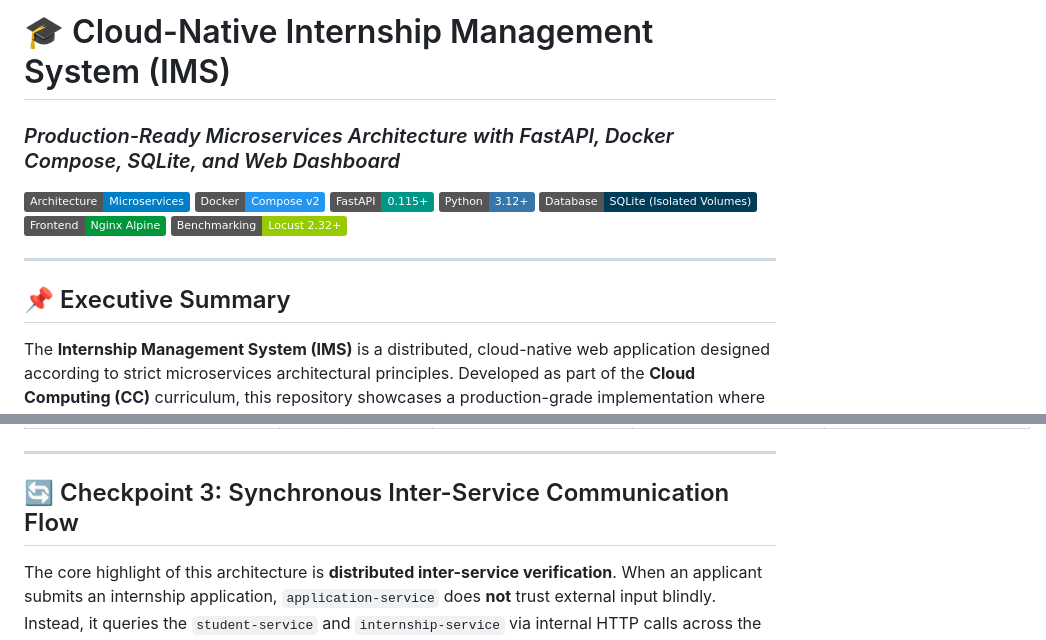
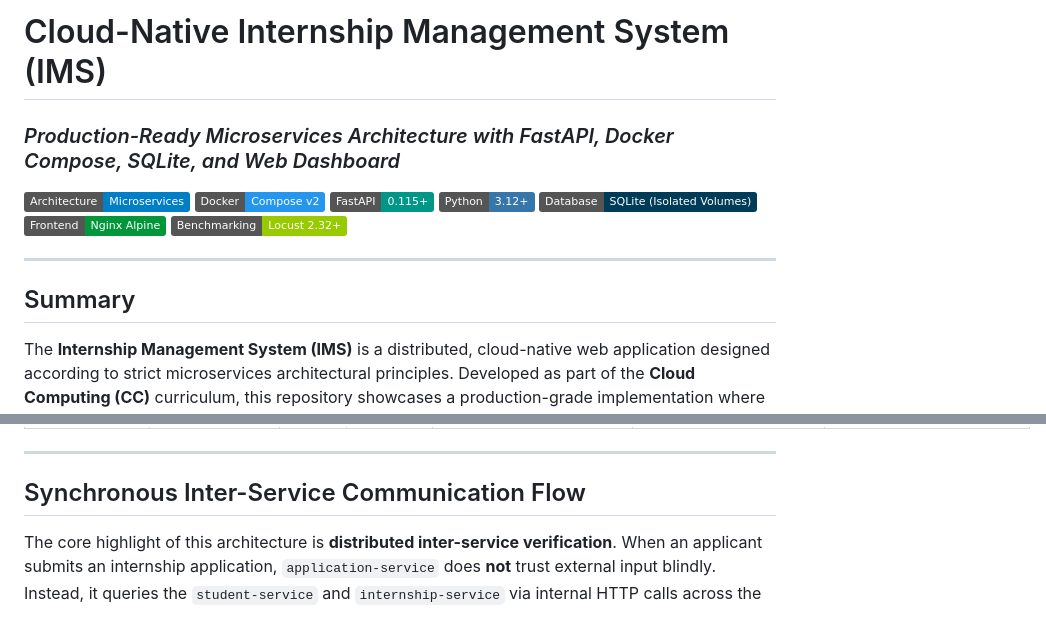
Before and after one commit to mehaksayedyusuf/CC_Internship_management, a Markdown page: README.md, 2 parts joined by grey strips. Rendered like a GitHub page; badges without logos.

Commit message:
Refactor section headers in README.md
Updated section headers for consistency and clarity.

```diff
--- a/README.md
+++ b/README.md
@@ -1,4 +1,4 @@
-# 🎓 Cloud-Native Internship Management System (IMS)
+# Cloud-Native Internship Management System (IMS)
 ### *Production-Ready Microservices Architecture with FastAPI, Docker Compose, SQLite, and Web Dashboard*
 
 [![Architecture](https://img.shields.io/badge/Architecture-Microservices-blue.svg)](https://fastapi.tiangolo.com/)
@@ -11,7 +11,7 @@
 
 ---
 
-## 📌 Executive Summary
+## Summary
 
 The **Internship Management System (IMS)** is a distributed, cloud-native web application designed according to strict microservices architectural principles. Developed as part of the **Cloud Computing (CC)** curriculum, this repository showcases a production-grade implementation where every functional domain is encapsulated into an isolated microservice with its own dedicated SQLite persistence store, container runtime, and REST API interface.
 
@@ -144,7 +144,7 @@ flowchart TB
 
 ---
 
-## 🔄 Checkpoint 3: Synchronous Inter-Service Communication Flow
+## Synchronous Inter-Service Communication Flow
 
 The core highlight of this architecture is **distributed inter-service verification**. When an applicant submits an internship application, `application-service` does **not** trust external input blindly. Instead, it queries the `student-service` and `internship-service` via internal HTTP calls across the Docker DNS bridge before writing to its own database.
 
```
Also changed, not shown: other parts of README.md (+5 -5 lines).
